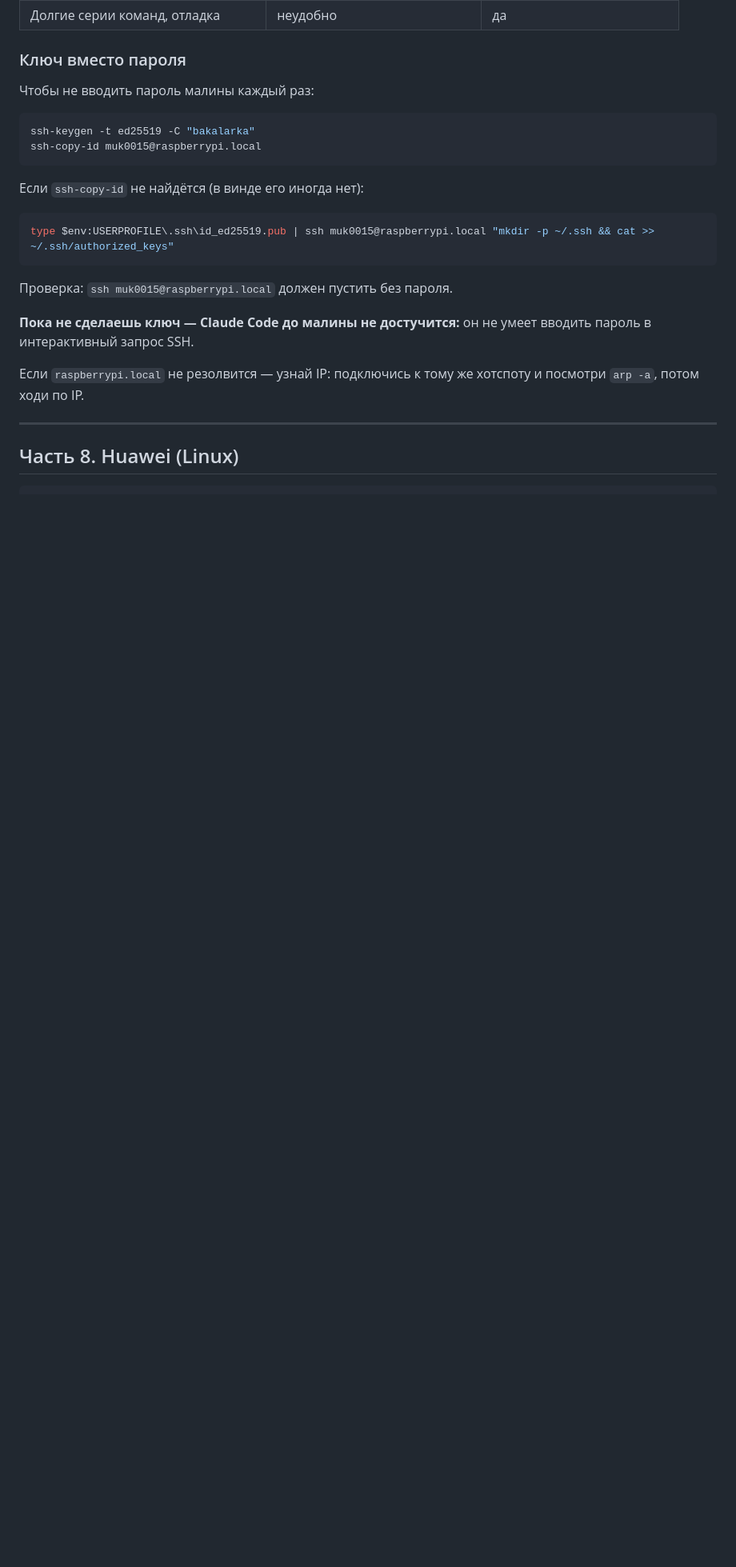
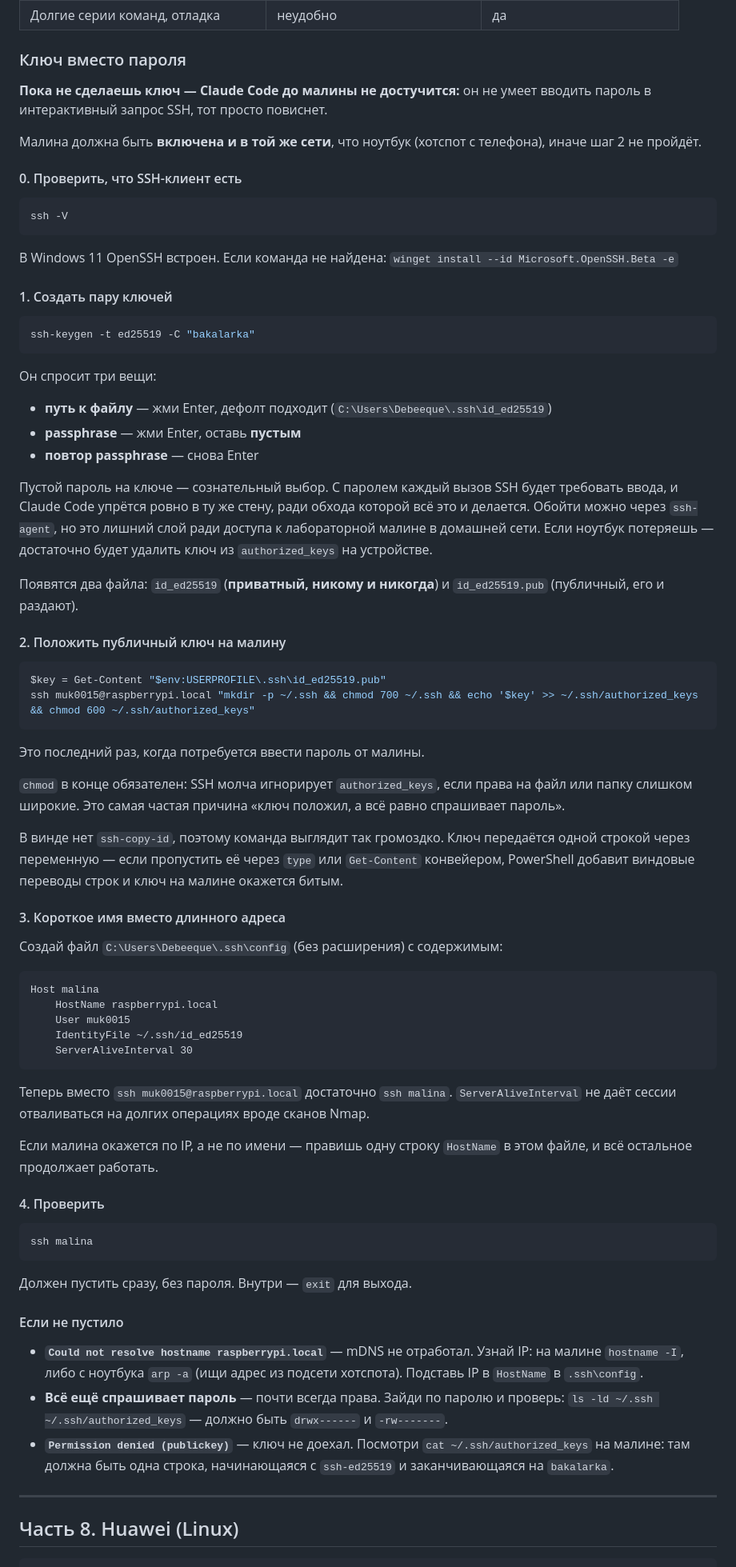
Before and after one commit to debeeque/Bakalarka_Project, a Markdown page: SETUP.md, the part around the change. Shown at 80% size. Rendered like a GitHub page; blank space fills up the shorter version.

Commit message:
Гайд по SSH-ключу, Claude Code через вкладку Code

````diff
--- a/SETUP.md
+++ b/SETUP.md
@@ -284,26 +284,98 @@ LaTeX Workshop сам подхватит `latexmk` и будет пересоб
 
 ### Ключ вместо пароля
 
-Чтобы не вводить пароль малины каждый раз:
+**Пока не сделаешь ключ — Claude Code до малины не достучится:** он не умеет
+вводить пароль в интерактивный запрос SSH, тот просто повиснет.
+
+Малина должна быть **включена и в той же сети**, что ноутбук (хотспот с
+телефона), иначе шаг 2 не пройдёт.
+
+#### 0. Проверить, что SSH-клиент есть
+
+```powershell
+ssh -V
+```
+
+В Windows 11 OpenSSH встроен. Если команда не найдена:
+`winget install --id Microsoft.OpenSSH.Beta -e`
+
+#### 1. Создать пару ключей
 
 ```powershell
 ssh-keygen -t ed25519 -C "bakalarka"
-ssh-copy-id muk0015@raspberrypi.local
 ```
 
-Если `ssh-copy-id` не найдётся (в винде его иногда нет):
+Он спросит три вещи:
+
+- **путь к файлу** — жми Enter, дефолт подходит
+  (`C:\Users\Debeeque\.ssh\id_ed25519`)
+- **passphrase** — жми Enter, оставь **пустым**
+- **повтор passphrase** — снова Enter
+
+Пустой пароль на ключе — сознательный выбор. С паролем каждый вызов SSH будет
+требовать ввода, и Claude Code упрётся ровно в ту же стену, ради обхода которой
+всё это и делается. Обойти можно через `ssh-agent`, но это лишний слой ради
+доступа к лабораторной малине в домашней сети. Если ноутбук потеряешь —
+достаточно будет удалить ключ из `authorized_keys` на устройстве.
+
+Появятся два файла: `id_ed25519` (**приватный, никому и никогда**) и
+`id_ed25519.pub` (публичный, его и раздают).
+
+#### 2. Положить публичный ключ на малину
 
 ```powershell
-type $env:USERPROFILE\.ssh\id_ed25519.pub | ssh muk0015@raspberrypi.local "mkdir -p ~/.ssh && cat >> ~/.ssh/authorized_keys"
+$key = Get-Content "$env:USERPROFILE\.ssh\id_ed25519.pub"
+ssh muk0015@raspberrypi.local "mkdir -p ~/.ssh && chmod 700 ~/.ssh && echo '$key' >> ~/.ssh/authorized_keys && chmod 600 ~/.ssh/authorized_keys"
 ```
 
-Проверка: `ssh muk0015@raspberrypi.local` должен пустить без пароля.
+Это последний раз, когда потребуется ввести пароль от малины.
 
-**Пока не сделаешь ключ — Claude Code до малины не достучится:** он не умеет
-вводить пароль в интерактивный запрос SSH.
+`chmod` в конце обязателен: SSH молча игнорирует `authorized_keys`, если права
+на файл или папку слишком широкие. Это самая частая причина «ключ положил, а всё
+равно спрашивает пароль».
 
-Если `raspberrypi.local` не резолвится — узнай IP: подключись к тому же хотспоту
-и посмотри `arp -a`, потом ходи по IP.
+В винде нет `ssh-copy-id`, поэтому команда выглядит так громоздко. Ключ
+передаётся одной строкой через переменную — если пропустить её через `type` или
+`Get-Content` конвейером, PowerShell добавит виндовые переводы строк и ключ на
+малине окажется битым.
+
+#### 3. Короткое имя вместо длинного адреса
+
+Создай файл `C:\Users\Debeeque\.ssh\config` (без расширения) с содержимым:
+
+```
+Host malina
+    HostName raspberrypi.local
+    User muk0015
+    IdentityFile ~/.ssh/id_ed25519
+    ServerAliveInterval 30
+```
+
+Теперь вместо `ssh muk0015@raspberrypi.local` достаточно `ssh malina`.
+`ServerAliveInterval` не даёт сессии отваливаться на долгих операциях вроде
+сканов Nmap.
+
+Если малина окажется по IP, а не по имени — правишь одну строку `HostName`
+в этом файле, и всё остальное продолжает работать.
+
+#### 4. Проверить
+
+```powershell
+ssh malina
+```
+
+Должен пустить сразу, без пароля. Внутри — `exit` для выхода.
+
+#### Если не пустило
+
+- **`Could not resolve hostname raspberrypi.local`** — mDNS не отработал.
+  Узнай IP: на малине `hostname -I`, либо с ноутбука `arp -a` (ищи адрес из
+  подсети хотспота). Подставь IP в `HostName` в `.ssh\config`.
+- **Всё ещё спрашивает пароль** — почти всегда права. Зайди по паролю и проверь:
+  `ls -ld ~/.ssh ~/.ssh/authorized_keys` — должно быть `drwx------` и `-rw-------`.
+- **`Permission denied (publickey)`** — ключ не доехал. Посмотри
+  `cat ~/.ssh/authorized_keys` на малине: там должна быть одна строка,
+  начинающаяся с `ssh-ed25519` и заканчивающаяся на `bakalarka`.
 
 ---
 
````
